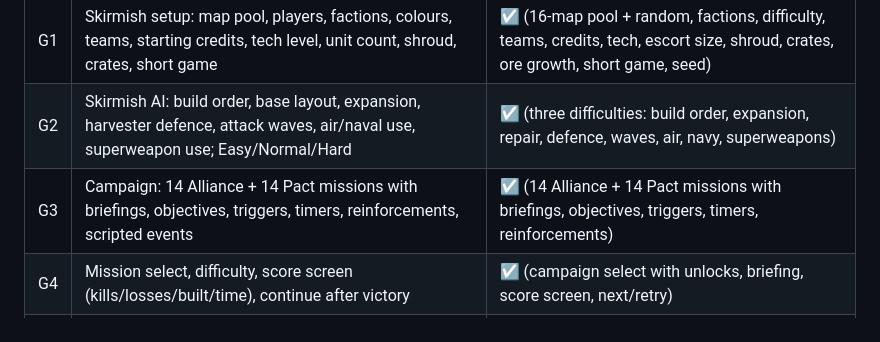
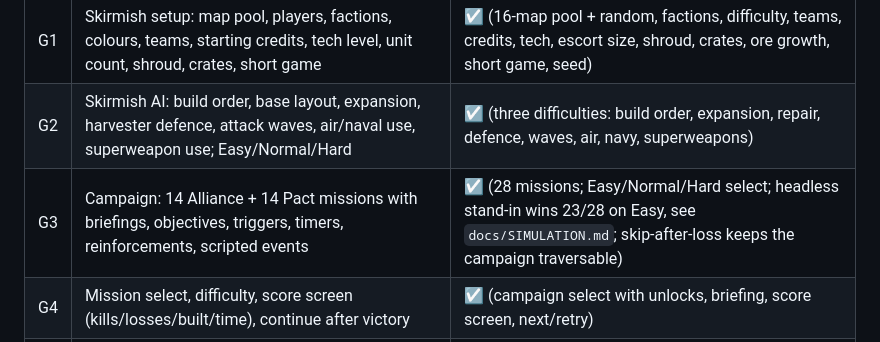
Before and after one commit to Brynrg/iron-meridian, a Markdown page: docs/PARITY_SPEC.md, the part around the change. Rendered like a GitHub page.

```diff
--- a/docs/PARITY_SPEC.md
+++ b/docs/PARITY_SPEC.md
@@ -120,7 +120,7 @@ Transport (Pact).
 |---|---|---|
 | G1 | Skirmish setup: map pool, players, factions, colours, teams, starting credits, tech level, unit count, shroud, crates, short game | ☑ (16-map pool + random, factions, difficulty, teams, credits, tech, escort size, shroud, crates, ore growth, short game, seed) |
 | G2 | Skirmish AI: build order, base layout, expansion, harvester defence, attack waves, air/naval use, superweapon use; Easy/Normal/Hard | ☑ (three difficulties: build order, expansion, repair, defence, waves, air, navy, superweapons) |
-| G3 | Campaign: 14 Alliance + 14 Pact missions with briefings, objectives, triggers, timers, reinforcements, scripted events | ☑ (14 Alliance + 14 Pact missions with briefings, objectives, triggers, timers, reinforcements) |
+| G3 | Campaign: 14 Alliance + 14 Pact missions with briefings, objectives, triggers, timers, reinforcements, scripted events | ☑ (28 missions; Easy/Normal/Hard select; headless stand-in wins 23/28 on Easy, see `docs/SIMULATION.md`; skip-after-loss keeps the campaign traversable) |
 | G4 | Mission select, difficulty, score screen (kills/losses/built/time), continue after victory | ☑ (campaign select with unlocks, briefing, score screen, next/retry) |
 | G5 | 16+ skirmish maps 1v1 → 4v4, plus map format documented for hand authoring | ☑ (16 maps: 2 authored ASCII maps + 14 named generator presets; format documented in `src/sim/maps.ts`) |
 
```
Also changed, not shown: HANDOFF.md (+14 -0 lines).
